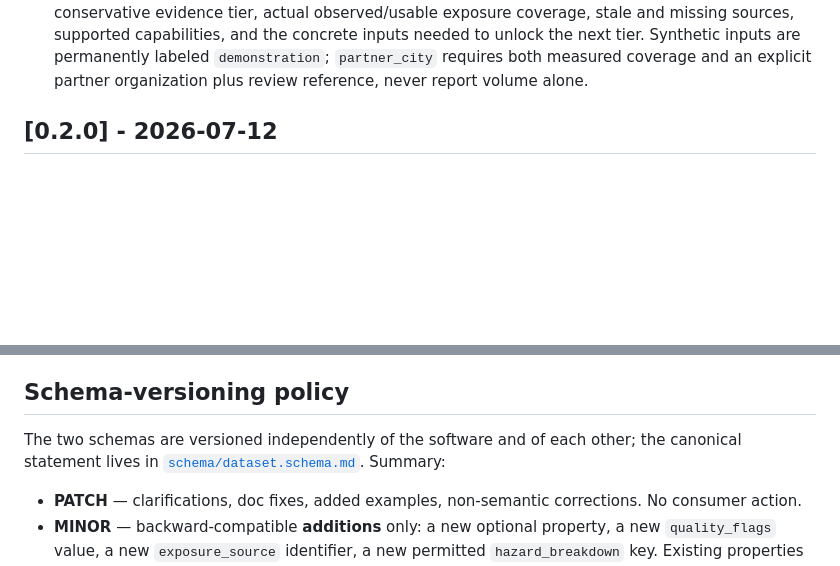
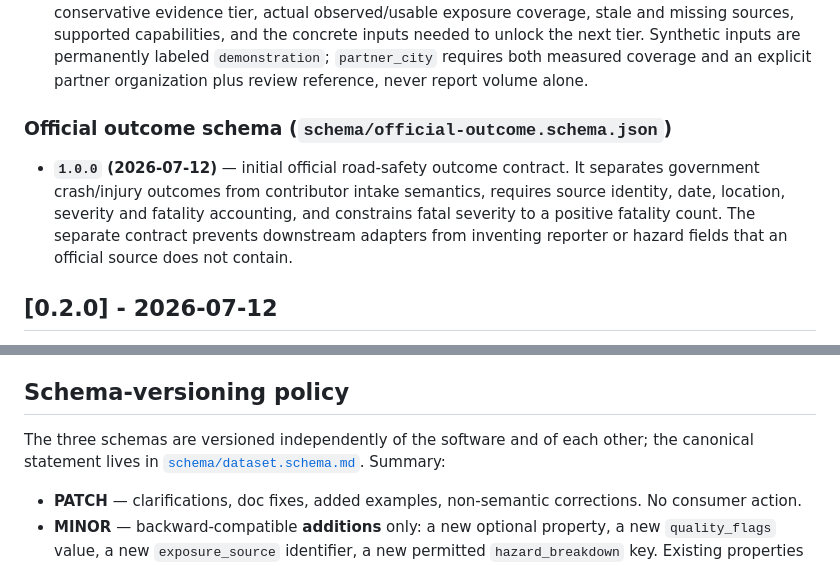
Before and after one commit to ChelseaKR/nearmiss, a Markdown page: CHANGELOG.md, 2 parts joined by grey strips. Drawn GitHub-style; blank space fills up the shorter version.

Commit message:
docs: complete outcome schema release record
Signed-off-by: ChelseaKR <3114598+ChelseaKR@users.noreply.github.com>

```diff
--- a/CHANGELOG.md
+++ b/CHANGELOG.md
@@ -66,6 +66,14 @@ every entry.
   supported capabilities, and the concrete inputs needed to unlock the next tier. Synthetic inputs
   are permanently labeled `demonstration`; `partner_city` requires both measured coverage and an
   explicit partner organization plus review reference, never report volume alone.
+
+### Official outcome schema (`schema/official-outcome.schema.json`)
+
+- **`1.0.0` (2026-07-12)** — initial official road-safety outcome contract. It separates government
+  crash/injury outcomes from contributor intake semantics, requires source identity, date, location,
+  severity and fatality accounting, and constrains fatal severity to a positive fatality count. The
+  separate contract prevents downstream adapters from inventing reporter or hazard fields that an
+  official source does not contain.
 
 ## [0.2.0] - 2026-07-12
 
@@ -457,7 +465,7 @@ each will move to `[Unreleased]` (and then to a release) as it actually lands.
 
 ## Schema-versioning policy
 
-The two schemas are versioned independently of the software and of each other; the canonical statement
+The three schemas are versioned independently of the software and of each other; the canonical statement
 lives in [`schema/dataset.schema.md`](schema/dataset.schema.md#7-versioning-and-deprecation-policy).
 Summary:
 
```
Also changed, not shown: docs/REAL-DATA.md (+5 -0 lines).
